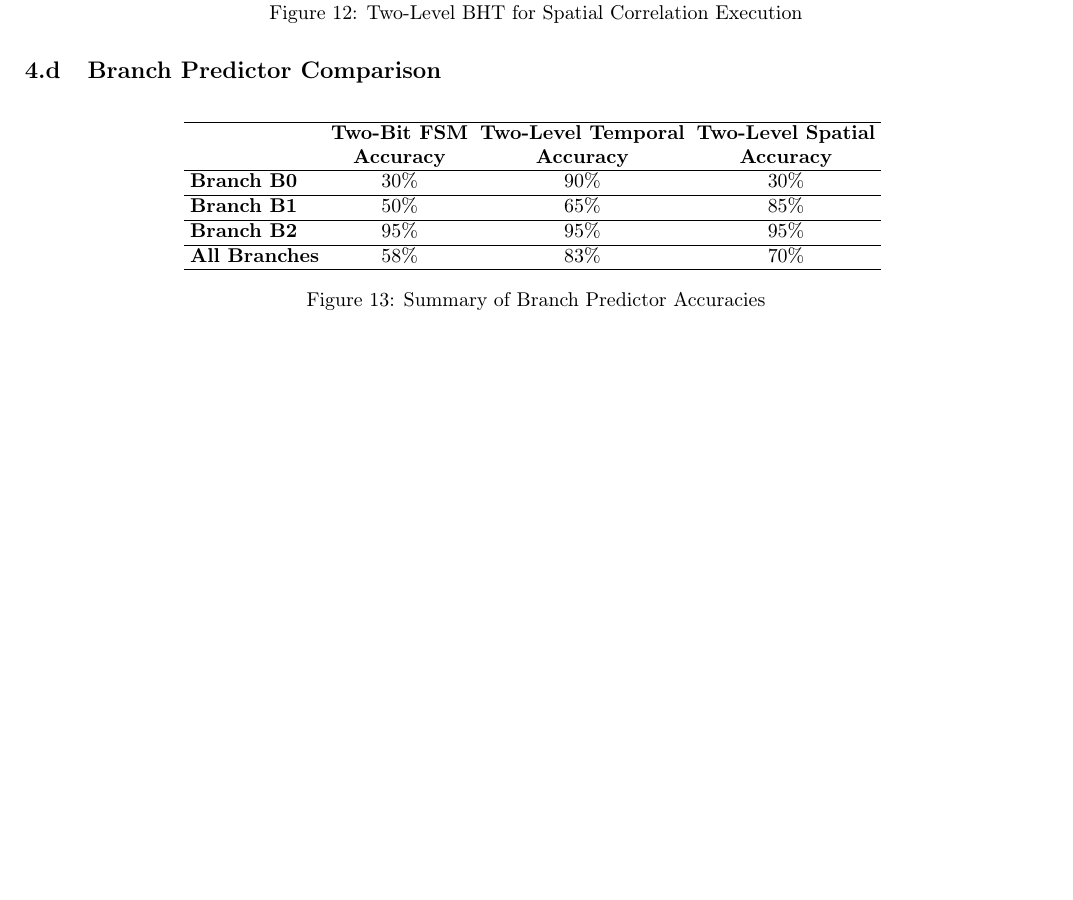
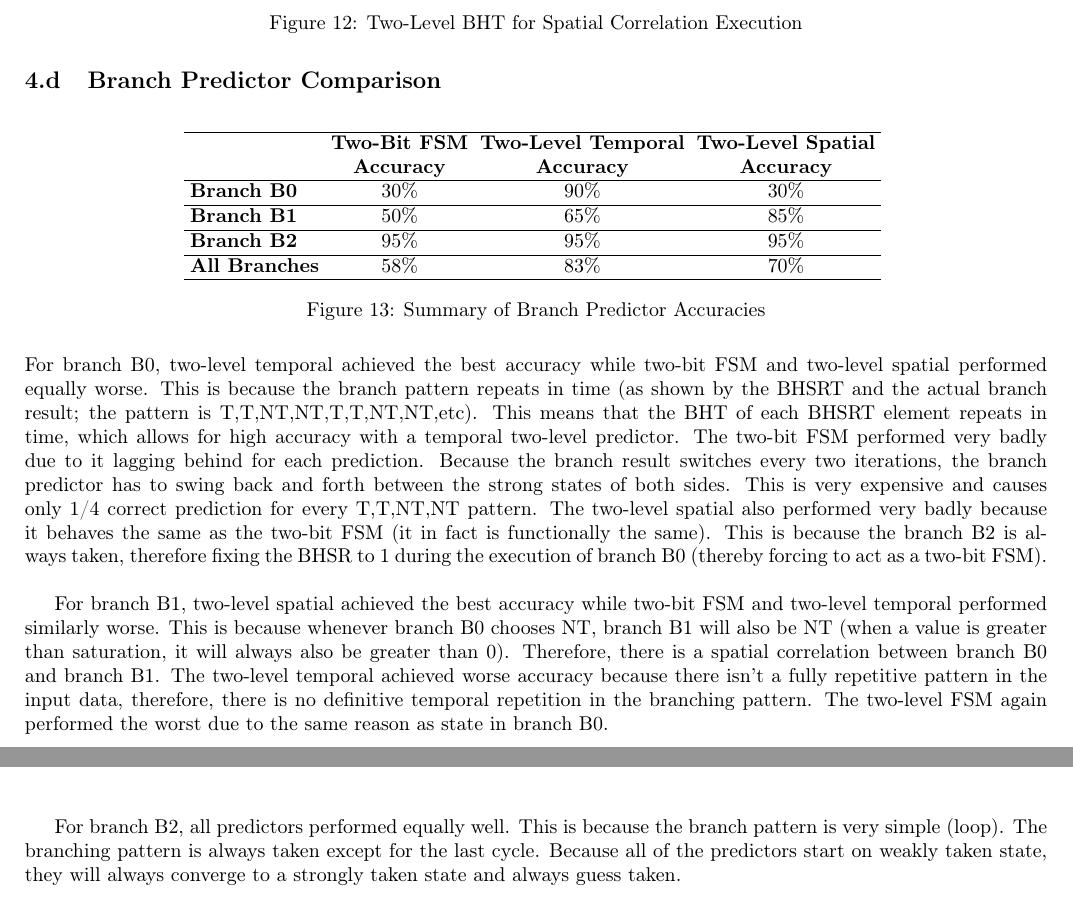
Before and after one commit to timsean/comparch, a LaTeX problem sheet (hw4/hw4.tex): part of page 8 of 9 before the commit and two parts of pages 8 and 9 of 10 after it, the two joined at a grey line, cut so that both start at the same text, the shorter picture padded with empty space. Compiled offline with pdfLaTeX.

Commit message:
final; submitted

```diff
--- a/hw4/hw4.tex
+++ b/hw4/hw4.tex
@@ -464,6 +464,12 @@ i & src[i] & \textbf{BHSR} & \textbf{BHT} & \textbf{P} & \textbf{A} & \textbf{BH
 \caption{Summary of Branch Predictor Accuracies}
 \end{figure}
 
+For branch B0, two-level temporal achieved the best accuracy while two-bit FSM and two-level spatial performed equally worse. This is because the branch pattern repeats in time (as shown by the BHSRT and the actual branch result; the pattern is T,T,NT,NT,T,T,NT,NT,etc). This means that the BHT of each BHSRT element repeats in time, which allows for high accuracy with a temporal two-level predictor. The two-bit FSM performed very badly due to it lagging behind for each prediction. Because the branch result switches every two iterations, the branch predictor has to swing back and forth between the strong states of both sides. This is very expensive and causes only 1/4 correct prediction for every T,T,NT,NT pattern. The two-level spatial also performed very badly because it behaves the same as the two-bit FSM (it in fact is functionally the same). This is because the branch B2 is always taken, therefore fixing the BHSR to 1 during the execution of branch B0 (thereby forcing to act as a two-bit FSM).\\
+
+For branch B1, two-level spatial achieved the best accuracy while two-bit FSM and two-level temporal performed similarly worse. This is because whenever branch B0 chooses NT, branch B1 will also be NT (when a value is greater than saturation, it will always also be greater than 0). Therefore, there is a spatial correlation between branch B0 and branch B1. The two-level temporal achieved worse accuracy because there isn't a fully repetitive pattern in the input data, therefore, there is no definitive temporal repetition in the branching pattern. The two-level FSM again performed the worst due to the same reason as state in branch B0.\\
+
+For branch B2, all predictors performed equally well. This is because the branch pattern is very simple (loop). The branching pattern is always taken except for the last cycle. Because all of the predictors start on weakly taken state, they will always converge to a strongly taken state and always guess taken.\\
+
 \cleardoublepage
 \section{Connections to Classic Architectures}
 
```
Also changed, not shown: hw4/hw4.pdf, hw4/p3.pdf (added), hw4/p4.pdf (added), hw4/p5.pdf, 3 other files.
